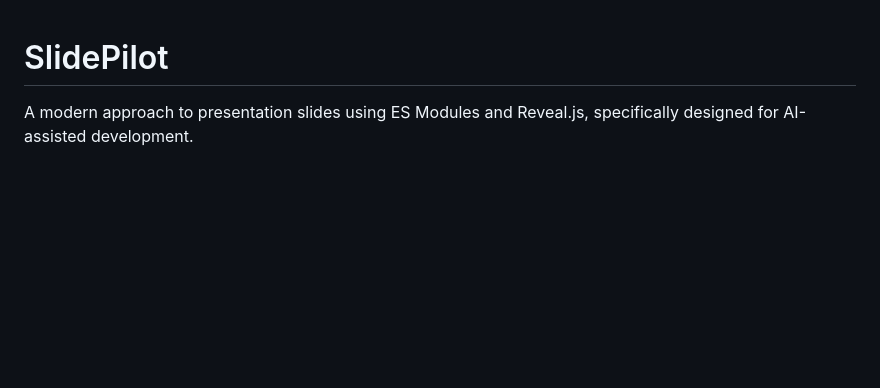
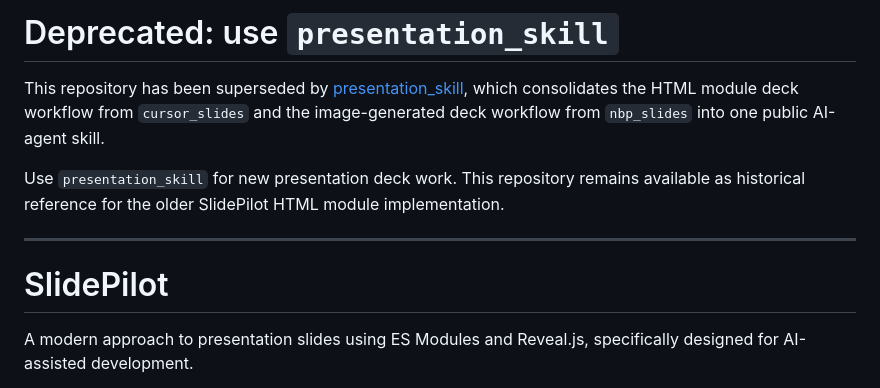
Before and after one commit to grapeot/cursor_slides, a Markdown page: README.md, the part around the change. GitHub-like rendering; blank space fills up the shorter version.

Commit message:
docs: deprecate in favor of presentation_skill

```diff
--- a/README.md
+++ b/README.md
@@ -1,3 +1,11 @@
+# Deprecated: use `presentation_skill`
+
+This repository has been superseded by [presentation_skill](https://github.com/grapeot/presentation_skill), which consolidates the HTML module deck workflow from `cursor_slides` and the image-generated deck workflow from `nbp_slides` into one public AI-agent skill.
+
+Use `presentation_skill` for new presentation deck work. This repository remains available as historical reference for the older SlidePilot HTML module implementation.
+
+---
+
 # SlidePilot
 
 A modern approach to presentation slides using ES Modules and Reveal.js, specifically designed for AI-assisted development.
```
